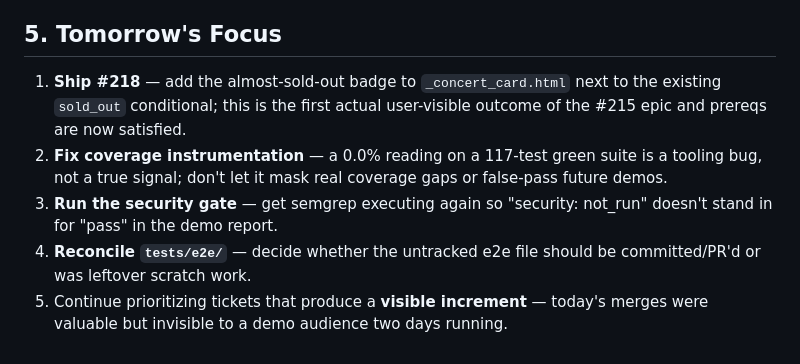
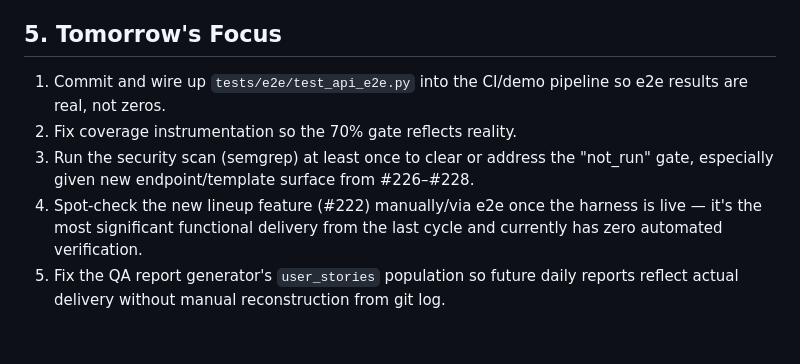
Before and after one commit to jrechet/concert-tour-app, a Markdown page: docs/daily-reports/2026-09-13.md, the part around one of its changes. Rendered like a GitHub page.

```diff
--- a/docs/daily-reports/2026-09-13.md
+++ b/docs/daily-reports/2026-09-13.md
@@ -44,8 +41,7 @@ Test suites are healthy, but two of four gates provide no real assurance today,
 
 ## 5. Tomorrow's Focus
-
-1. **Ship #218** — add the almost-sold-out badge to `_concert_card.html` next to the existing `sold_out` conditional; this is the first actual user-visible outcome of the #215 epic and prereqs are now satisfied.
-2. **Fix coverage instrumentation** — a 0.0% reading on a 117-test green suite is a tooling bug, not a true signal; don't let it mask real coverage gaps or false-pass future demos.
-3. **Run the security gate** — get semgrep executing again so "security: not_run" doesn't stand in for "pass" in the demo report.
-4. **Reconcile `tests/e2e/`** — decide whether the untracked e2e file should be committed/PR'd or was leftover scratch work.
-5. Continue prioritizing tickets that produce a **visible increment** — today's merges were valuable but invisible to a demo audience two days running.
+1. Commit and wire up `tests/e2e/test_api_e2e.py` into the CI/demo pipeline so e2e results are real, not zeros.
+2. Fix coverage instrumentation so the 70% gate reflects reality.
+3. Run the security scan (semgrep) at least once to clear or address the "not_run" gate, especially given new endpoint/template surface from #226–#228.
+4. Spot-check the new lineup feature (#222) manually/via e2e once the harness is live — it's the most significant functional delivery from the last cycle and currently has zero automated verification.
+5. Fix the QA report generator's `user_stories` population so future daily reports reflect actual delivery without manual reconstruction from git log.
```
Also changed, not shown: other parts of docs/daily-reports/2026-09-13.md (+27 -30 lines).
